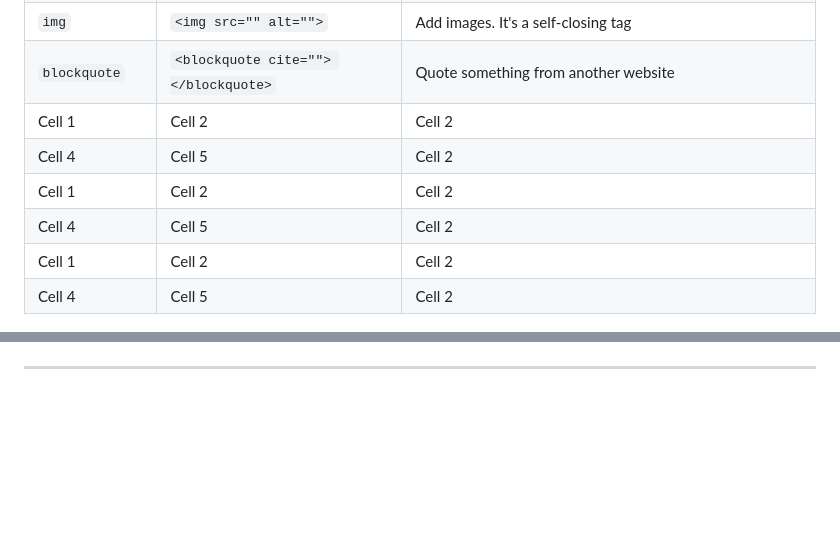
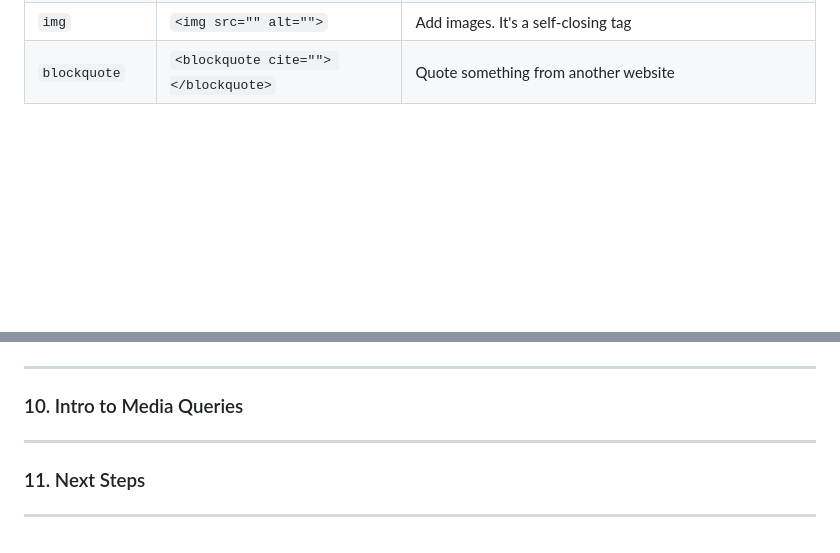
Before and after one commit to lailahgrant/HTML-CSS-Review, a Markdown page: README.md, 2 parts joined by grey strips. Drawn GitHub-style; blank space fills up the shorter version.

```diff
--- a/README.md
+++ b/README.md
@@ -69,12 +69,7 @@ ___
 | `hr`   | `<hr>`   | Horizontal rule - adds a bottom line. It's a self-closing tag  |
 | `img`   | `<img src="" alt="">`  | Add images. It's a self-closing tag  |
 | `blockquote`   | `<blockquote cite=""> </blockquote>`   | Quote something from another website   |
-| Cell 1   | Cell 2   | Cell 2   |
-| Cell 4   | Cell 5   | Cell 2   |
-| Cell 1   | Cell 2   | Cell 2   |
-| Cell 4   | Cell 5   | Cell 2   |
-| Cell 1   | Cell 2   | Cell 2   |
-| Cell 4   | Cell 5   | Cell 2   |
+
 
 ![HTML  Basics Code](./images/html-basics-code.png)
 
@@ -119,2 +142,10 @@ ___
 
 <hr style="border:2px solid white;">
+
+### 10. Intro to Media Queries
+
+<hr style="border:2px solid white;">
+
+### 11. Next Steps
+
+<hr style="border:2px solid white;">
```
Also changed, not shown: other parts of README.md (+36 -8 lines), images/HTML-Forms-Summary.png (added), 2 other files.
